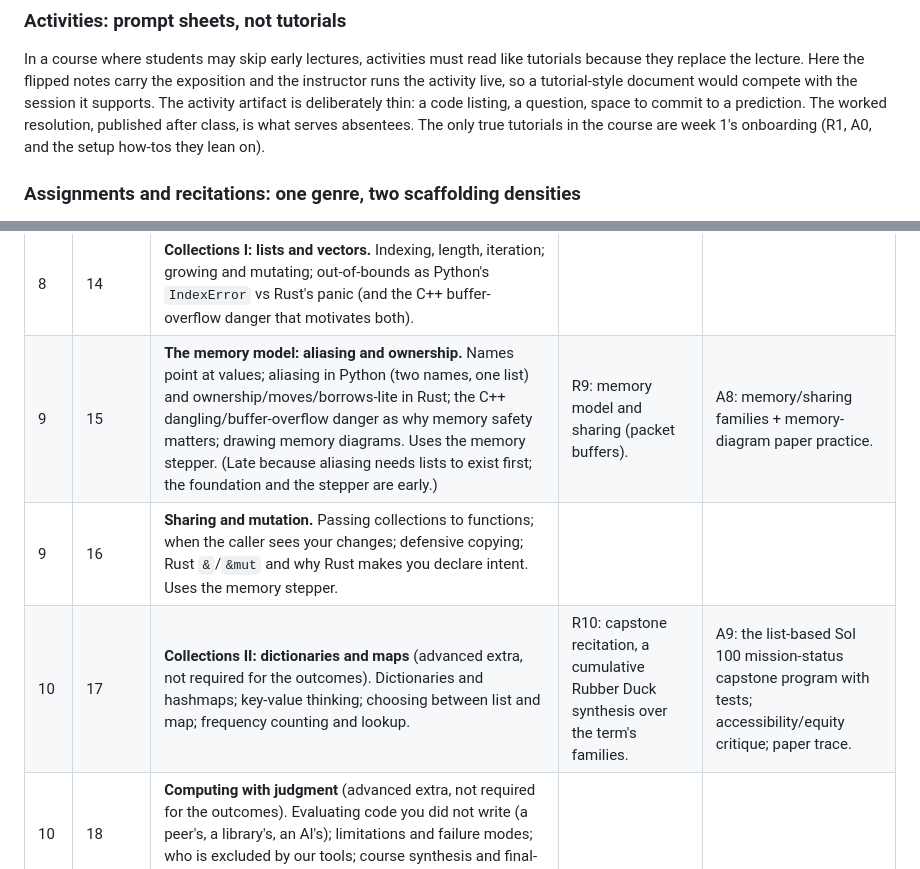
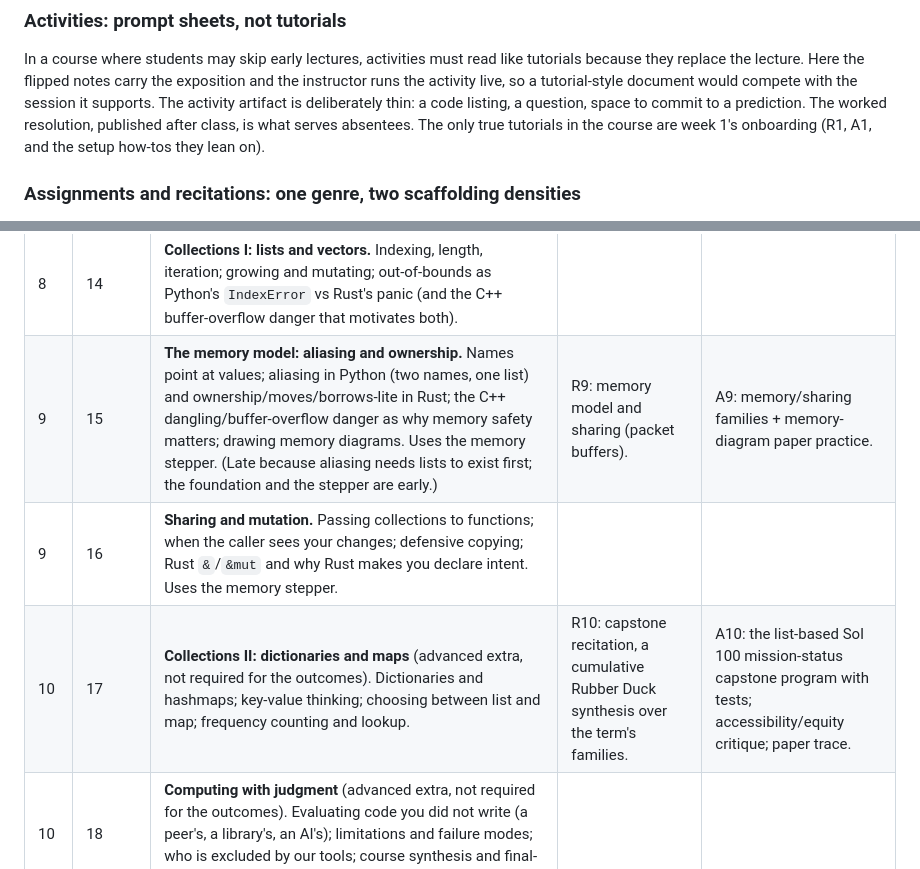
Before and after one commit to adulbrich/engr103, a Markdown page: VISION.md, 2 parts joined by grey strips. Drawn GitHub-style.

```diff
--- a/VISION.md
+++ b/VISION.md
@@ -791,7 +791,7 @@ exposition and the instructor runs the activity live, so a tutorial-style
 document would compete with the session it supports. The activity artifact is
 deliberately thin: a code listing, a question, space to commit to a prediction.
 The worked resolution, published after class, is what serves absentees. The
-only true tutorials in the course are week 1's onboarding (R1, A0, and the
+only true tutorials in the course are week 1's onboarding (R1, A1, and the
 setup how-tos they lean on).
 
 ### Assignments and recitations: one genre, two scaffolding densities
@@ -900,7 +900,7 @@ teaches its concept).
 | 8 | 14 | **Collections I: lists and vectors.** Indexing, length, iteration; growing and mutating; out-of-bounds as Python's `IndexError` vs Rust's panic (and the C++ buffer-overflow danger that motivates both). | | |
-| 9 | 15 | **The memory model: aliasing and ownership.** Names point at values; aliasing in Python (two names, one list) and ownership/moves/borrows-lite in Rust; the C++ dangling/buffer-overflow danger as why memory safety matters; drawing memory diagrams. Uses the memory stepper. (Late because aliasing needs lists to exist first; the foundation and the stepper are early.) | R9: memory model and sharing (packet buffers). | A8: memory/sharing families + memory-diagram paper practice. |
+| 9 | 15 | **The memory model: aliasing and ownership.** Names point at values; aliasing in Python (two names, one list) and ownership/moves/borrows-lite in Rust; the C++ dangling/buffer-overflow danger as why memory safety matters; drawing memory diagrams. Uses the memory stepper. (Late because aliasing needs lists to exist first; the foundation and the stepper are early.) | R9: memory model and sharing (packet buffers). | A9: memory/sharing families + memory-diagram paper practice. |
 | 9 | 16 | **Sharing and mutation.** Passing collections to functions; when the caller sees your changes; defensive copying; Rust `&`/`&mut` and why Rust makes you declare intent. Uses the memory stepper. | | |
-| 10 | 17 | **Collections II: dictionaries and maps** (advanced extra, not required for the outcomes). Dictionaries and hashmaps; key-value thinking; choosing between list and map; frequency counting and lookup. | R10: capstone recitation, a cumulative Rubber Duck synthesis over the term's families. | A9: the list-based Sol 100 mission-status capstone program with tests; accessibility/equity critique; paper trace. |
+| 10 | 17 | **Collections II: dictionaries and maps** (advanced extra, not required for the outcomes). Dictionaries and hashmaps; key-value thinking; choosing between list and map; frequency counting and lookup. | R10: capstone recitation, a cumulative Rubber Duck synthesis over the term's families. | A10: the list-based Sol 100 mission-status capstone program with tests; accessibility/equity critique; paper trace. |
 | 10 | 18 | **Computing with judgment** (advanced extra, not required for the outcomes). Evaluating code you did not write (a peer's, a library's, an AI's); limitations and failure modes; who is excluded by our tools; course synthesis and final-exam concept map. | | |
 
 Alignment checks built into the table:
```
Also changed, not shown: other parts of VISION.md (+8 -8 lines).
